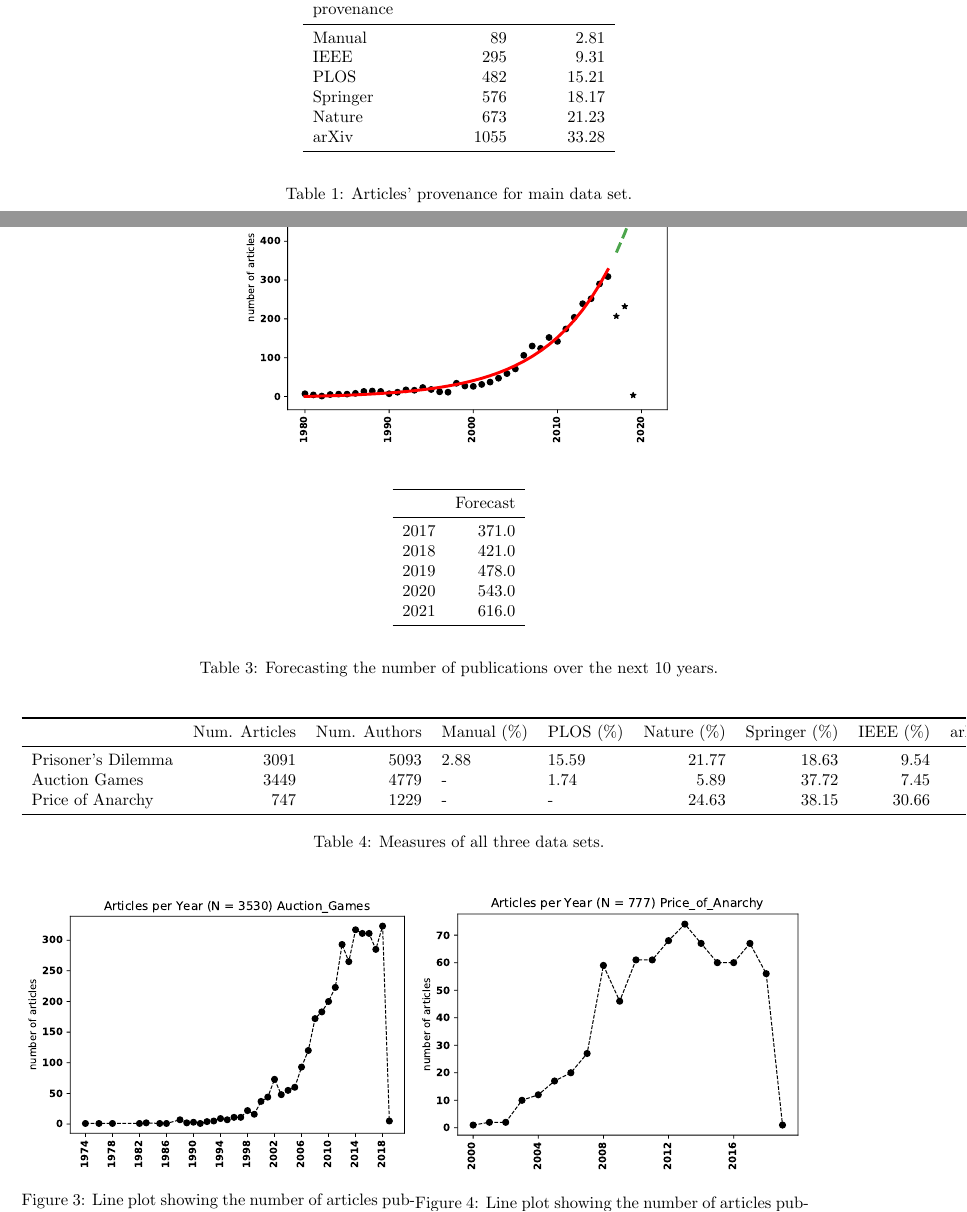
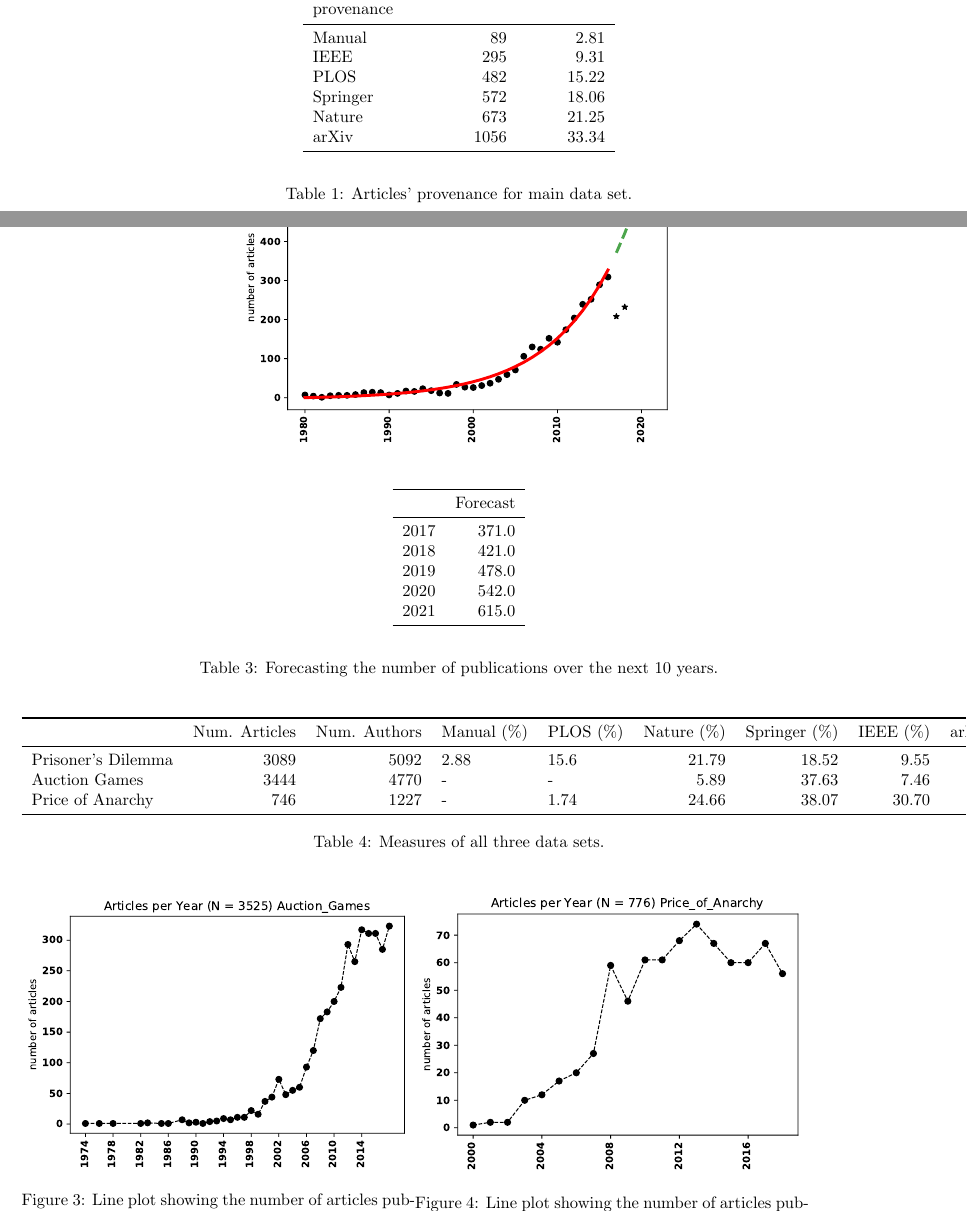
Before and after one commit to Nikoleta-v3/bibliometric-study-of-the-prisoners-dilemma, a LaTeX document (main.tex, which reads assets/number_of_authors.txt, assets/predictions.tex, assets/prelimanary_comparison.tex): two parts of pages 2 and 4 of 7, joined at a grey line, cut so that both start at the same text. Compiled offline with pdfLaTeX; a LaTeX package or settings file that is missing is left out.

Commit message:
run temporal notebook

```diff
--- a/assets/number_of_authors.txt
+++ b/assets/number_of_authors.txt
@@ -1 +1 @@
-5093
+5092
--- a/assets/predictions.tex
+++ b/assets/predictions.tex
@@ -5,7 +5,7 @@
 2017 &     371.0 \\
 2018 &     421.0 \\
 2019 &     478.0 \\
-2020 &     543.0 \\
-2021 &     616.0 \\
+2020 &     542.0 \\
+2021 &     615.0 \\
 \bottomrule
 \end{tabular}
--- a/assets/prelimanary_comparison.tex
+++ b/assets/prelimanary_comparison.tex
@@ -2,8 +2,8 @@
 \toprule
 {} &  Num. Articles &  Num. Authors & Manual (\%) & PLOS (\%) &  Nature (\%) &  Springer (\%) &  IEEE (\%) &  arXiv (\%) &  Av. Publication \\
 \midrule
-Prisoner's Dilemma &           3091 &          5093 &       2.88 &    15.59 &       21.77 &         18.63 &      9.54 &      34.13 &             49.0 \\
-Auction Games      &           3449 &          4779 &          - &     1.74 &        5.89 &         37.72 &      7.45 &      51.29 &             90.0 \\
-Price of Anarchy   &            747 &          1229 &          - &        - &       24.63 &         38.15 &     30.66 &       8.84 &             39.0 \\
+Prisoner's Dilemma &           3089 &          5092 &       2.88 &     15.6 &       21.79 &         18.52 &      9.55 &      34.19 &             49.0 \\
+Auction Games      &           3444 &          4770 &          - &        - &        5.89 &         37.63 &      7.46 &      51.36 &             93.0 \\
+Price of Anarchy   &            746 &          1227 &          - &     1.74 &       24.66 &         38.07 &     30.70 &       8.85 &             41.0 \\
 \bottomrule
 \end{tabular}
--- a/assets/provenance_table.tex
+++ b/assets/provenance_table.tex
@@ -5,9 +5,9 @@ provenance &                &             \\
 \midrule
 Manual     &             89 &        2.81 \\
 IEEE       &            295 &        9.31 \\
-PLOS       &            482 &       15.21 \\
-Springer   &            576 &       18.17 \\
-Nature     &            673 &       21.23 \\
-arXiv      &           1055 &       33.28 \\
+PLOS       &            482 &       15.22 \\
+Springer   &            572 &       18.06 \\
+Nature     &            673 &       21.25 \\
+arXiv      &           1056 &       33.34 \\
 \bottomrule
 \end{tabular}
--- a/assets/total_articles.txt
+++ b/assets/total_articles.txt
@@ -1 +1 @@
-3170
+3167
```
Also changed, not shown: assets/rates_table.tex (+3 -3 lines), assets/images/Auction_Games.pdf, assets/images/Price_of_Anarchy.pdf, assets/images/fitting.pdf, assets/images/forecasting.pdf, assets/images/timeline.pdf, 1 other file.
